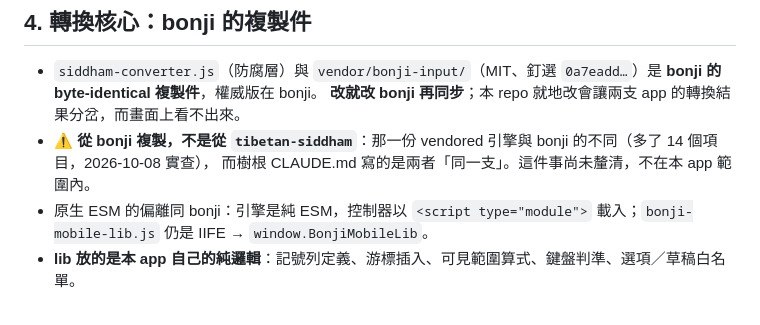
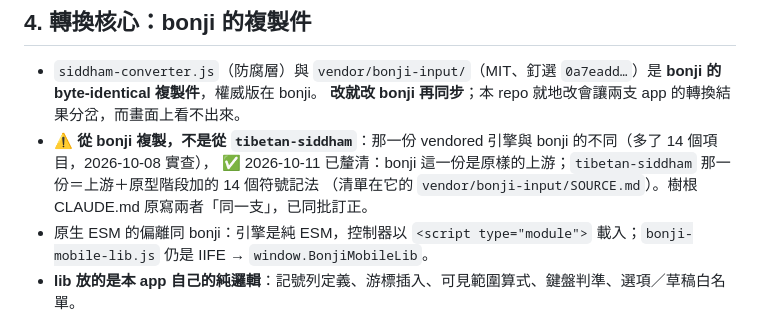
Before and after one commit to scottgfhong310/bonji-mobile, a Markdown page: DESIGN.md, the part around the change. Rendered like a GitHub page.

Commit message:
docs: tibetan-siddham 那一份引擎與 bonji 的差異已釐清（上游＋14 個符號記法；bonji 這一份才是原樣的上游）
Co-Authored-By: Claude Opus 5.5 <noreply@anthropic.com>

```diff
--- a/DESIGN.md
+++ b/DESIGN.md
@@ -111,7 +111,8 @@ owner 在 iPhone 的 Claude App 裡打字的截圖顯示兩件事，**成因是
 - `siddham-converter.js`（防腐層）與 `vendor/bonji-input/`（MIT、釘選 `0a7eadd…`）是 **bonji 的 byte-identical 複製件**，權威版在 bonji。
   **改就改 bonji 再同步**；本 repo 就地改會讓兩支 app 的轉換結果分岔，而畫面上看不出來。
 - ⚠️ **從 bonji 複製，不是從 `tibetan-siddham`**：那一份 vendored 引擎與 bonji 的不同（多了 14 個項目，2026-10-08 實查），
-  而樹根 CLAUDE.md 寫的是兩者「同一支」。這件事尚未釐清，不在本 app 範圍內。
+  ✅ 2026-10-11 已釐清：bonji 這一份是原樣的上游；`tibetan-siddham` 那一份＝上游＋原型階段加的 14 個符號記法
+  （清單在它的 `vendor/bonji-input/SOURCE.md`）。樹根 CLAUDE.md 原寫兩者「同一支」，已同批訂正。
 - 原生 ESM 的偏離同 bonji：引擎是純 ESM，控制器以 `<script type="module">` 載入；`bonji-mobile-lib.js` 仍是 IIFE → `window.BonjiMobileLib`。
 - **lib 放的是本 app 自己的純邏輯**：記號列定義、游標插入、可見範圍算式、鍵盤判準、選項／草稿白名單。
 
```
